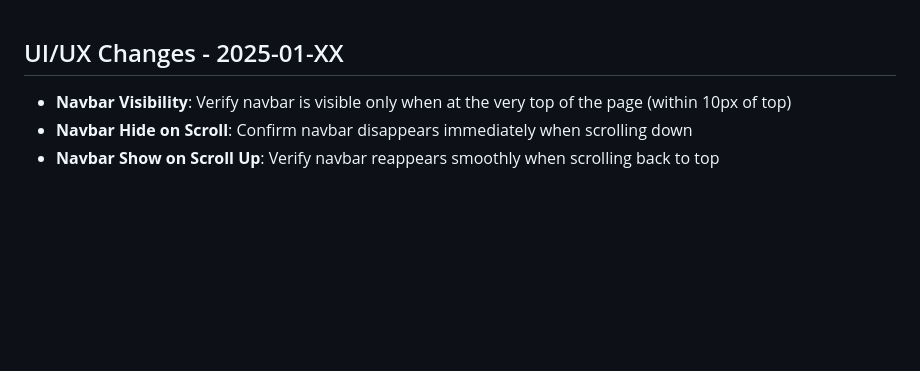
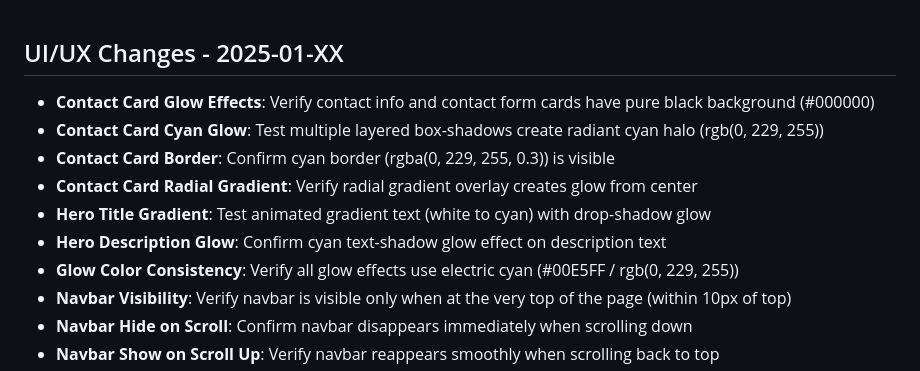
Before and after one commit to Janar2510/janar-kuusk-portfolio, a Markdown page: DeploymentChecklist.md, the part around the change. Rendered like a GitHub page; blank space fills up the shorter version.

```diff
--- a/DeploymentChecklist.md
+++ b/DeploymentChecklist.md
@@ -1,4 +1,11 @@
 ## UI/UX Changes - 2025-01-XX
+- **Contact Card Glow Effects**: Verify contact info and contact form cards have pure black background (#000000)
+- **Contact Card Cyan Glow**: Test multiple layered box-shadows create radiant cyan halo (rgb(0, 229, 255))
+- **Contact Card Border**: Confirm cyan border (rgba(0, 229, 255, 0.3)) is visible
+- **Contact Card Radial Gradient**: Verify radial gradient overlay creates glow from center
+- **Hero Title Gradient**: Test animated gradient text (white to cyan) with drop-shadow glow
+- **Hero Description Glow**: Confirm cyan text-shadow glow effect on description text
+- **Glow Color Consistency**: Verify all glow effects use electric cyan (#00E5FF / rgb(0, 229, 255))
 - **Navbar Visibility**: Verify navbar is visible only when at the very top of the page (within 10px of top)
 - **Navbar Hide on Scroll**: Confirm navbar disappears immediately when scrolling down
 - **Navbar Show on Scroll Up**: Verify navbar reappears smoothly when scrolling back to top
```
Also changed, not shown: changelog.md (+10 -0 lines).
